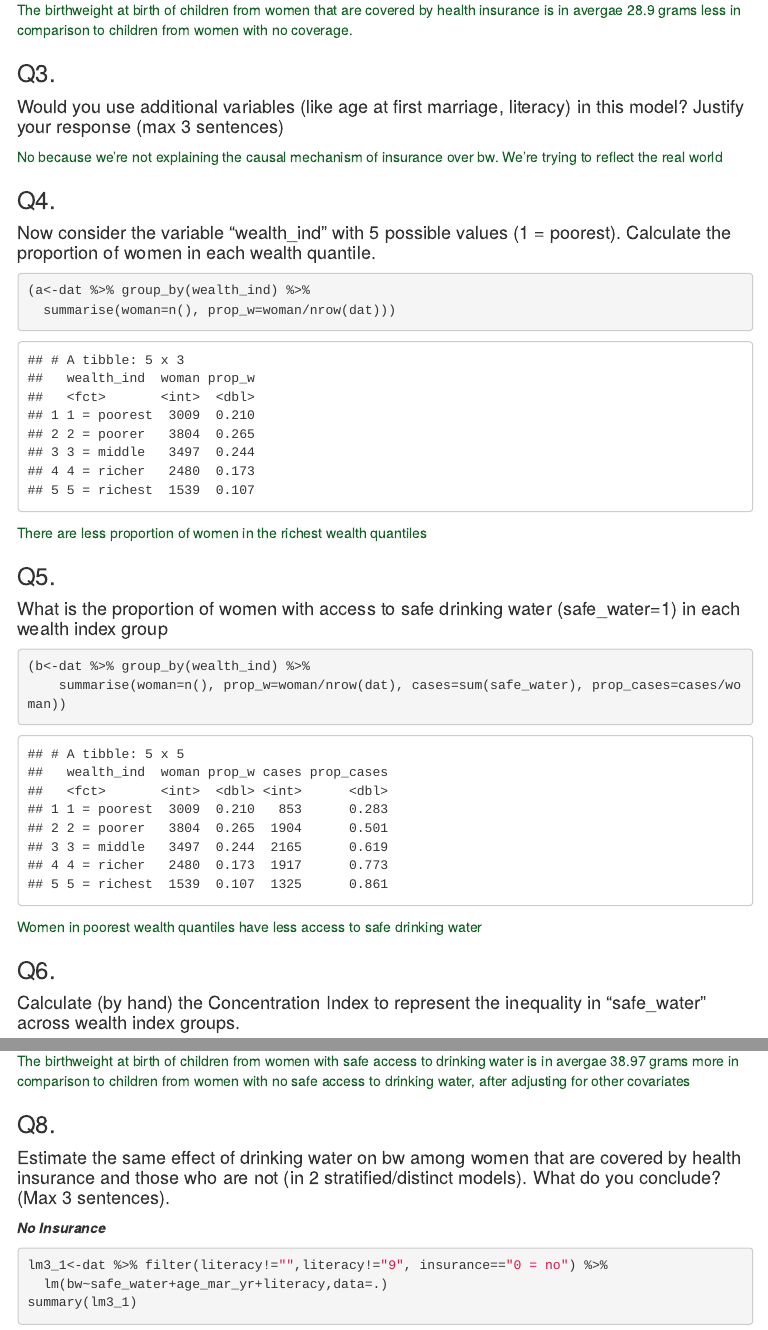
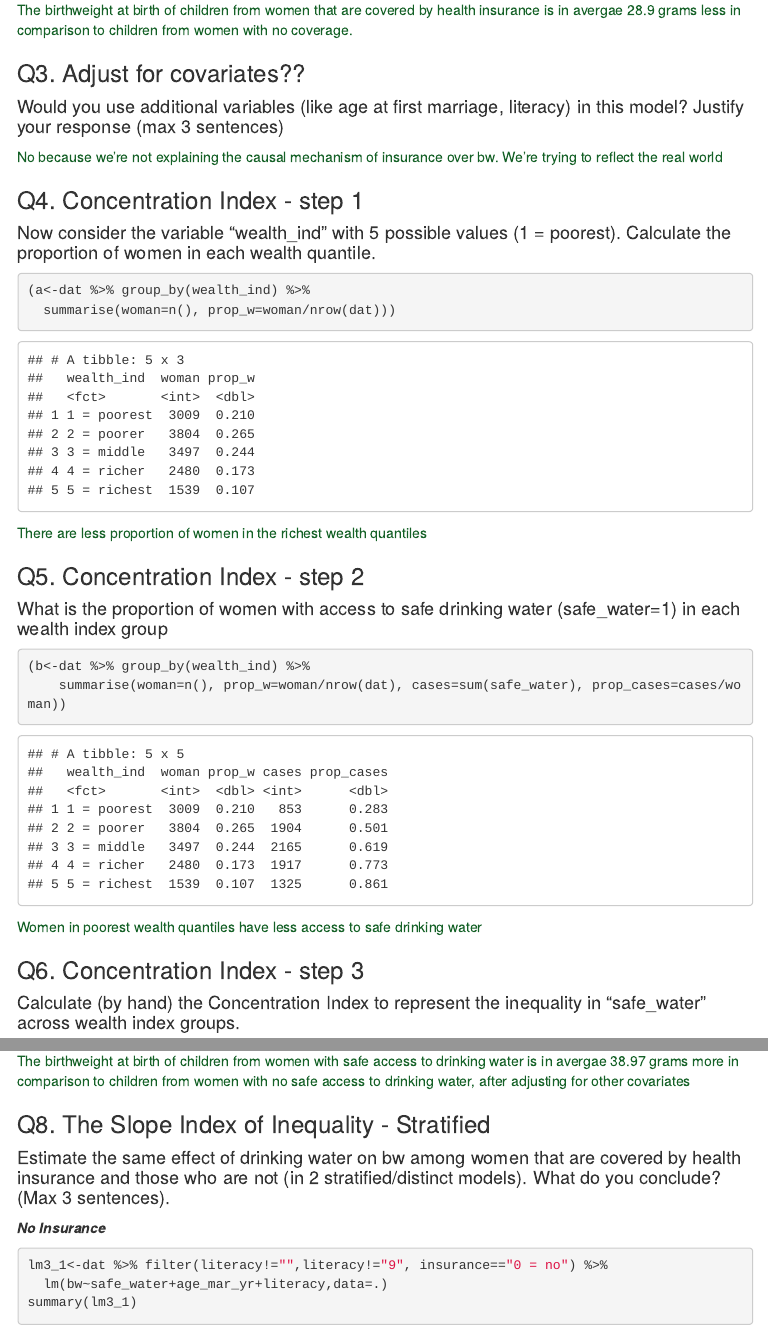
Before and after one commit to gcarrascoe/epi, an R Markdown document (Gini_conc.Rmd): the page in a window 1100 px wide, from 1700 px down, and a second part further down, joined at a grey line. The pictures show the output file Gini_conc.html that the author committed with the source, opened offline; menus at the side of the page are left out.

Commit message:
adding subheadings

````diff
--- a/Gini_conc.Rmd
+++ b/Gini_conc.Rmd
@@ -56,11 +56,11 @@
 
 <span style="color:#156127FE">The birthweight at birth of children from women that are covered by health insurance is in avergae 28.9 grams less in comparison to children from women with no coverage.</span>
 
-### Q3.
+### Q3. Adjust for covariates??
 #### Would you use additional variables (like age at first marriage, literacy) in this model? Justify your response (max 3 sentences)
 <span style="color:#156127FE">No because we're not explaining the causal mechanism of insurance over bw. We're trying to reflect the real world</span>
 
-### Q4.
+### Q4. Concentration Index - step 1
 #### Now consider the variable “wealth_ind” with 5 possible values (1 = poorest). Calculate the proportion of women in each wealth quantile.
 ```{r warning = FALSE}
 (a<-dat %>% group_by(wealth_ind) %>%
@@ -68,7 +68,7 @@
 ```
 <span style="color:#156127FE">There are less proportion of women in the richest wealth quantiles</span>
 
-### Q5.
+### Q5. Concentration Index - step 2
 #### What is the proportion of women with access to safe drinking water (safe_water=1) in each wealth index group
 ```{r warning = FALSE}
 (b<-dat %>% group_by(wealth_ind) %>%
@@ -76,7 +76,7 @@
 ```
 <span style="color:#156127FE">Women in poorest wealth quantiles have less access to safe drinking water</span>
 
-### Q6.
+### Q6. Concentration Index - step 3
 #### Calculate (by hand) the Concentration Index to represent the inequality in “safe_water” across wealth index groups.
 ```{r warning = FALSE}
 (c_index<-dat %>% group_by(wealth_ind) %>%
@@ -119,7 +119,7 @@
 
 <span style="color:#156127FE">The birthweight at birth of children from women with safe access to drinking water is in avergae 38.97 grams more  in comparison to children from women with no safe access to drinking water, after adjusting for other covariates</span>
 
-### Q8.
+### Q8. The Slope Index of Inequality - Stratified
 #### Estimate the same effect of drinking water on bw among women that are covered by health insurance and those who are not (in 2 stratified/distinct models). What do you conclude? (Max 3 sentences).
 **_No Insurance_**
 ```{r warning = FALSE}
````
Also changed, not shown: Gini_conc.html, Gini_conc.Rmd (10 more changed lines).
